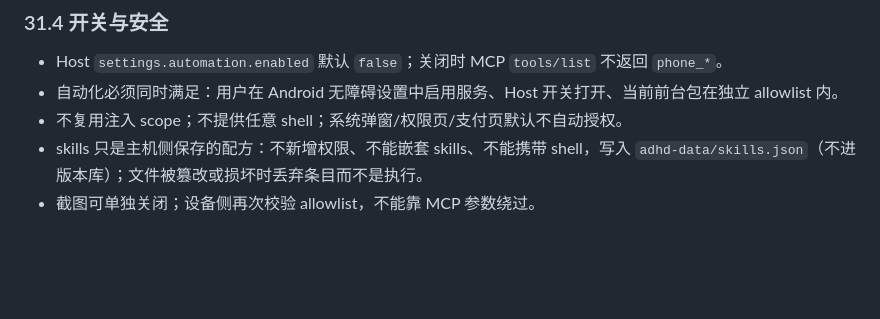
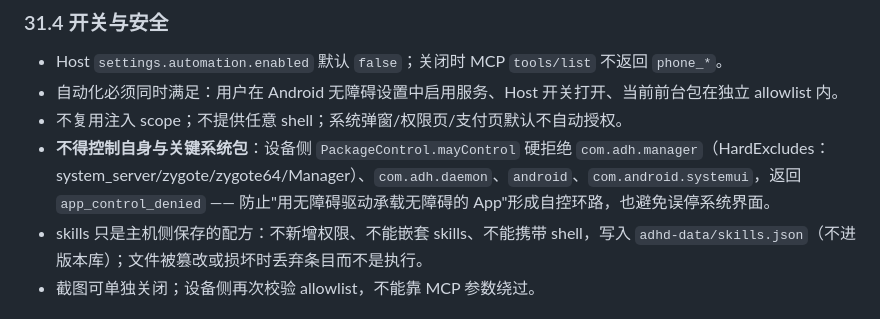
Before and after one commit to decrypthub/AndroidDecryptHub, a Markdown page: docs/REQUIREMENTS.md, the part around the change. Rendered like a GitHub page; blank space fills up the shorter version.

```diff
--- a/docs/REQUIREMENTS.md
+++ b/docs/REQUIREMENTS.md
@@ -1546,6 +1546,7 @@ Host ADH Daemon / MCP  →  自动化 TCP 8763（loopback + adb reverse）  →
 - Host `settings.automation.enabled` 默认 `false`；关闭时 MCP `tools/list` 不返回 `phone_*`。
 - 自动化必须同时满足：用户在 Android 无障碍设置中启用服务、Host 开关打开、当前前台包在独立 allowlist 内。
 - 不复用注入 scope；不提供任意 shell；系统弹窗/权限页/支付页默认不自动授权。
+- **不得控制自身与关键系统包**：设备侧 `PackageControl.mayControl` 硬拒绝 `com.adh.manager`（HardExcludes：system_server/zygote/zygote64/Manager）、`com.adh.daemon`、`android`、`com.android.systemui`，返回 `app_control_denied` —— 防止"用无障碍驱动承载无障碍的 App"形成自控环路，也避免误停系统界面。
 - skills 只是主机侧保存的配方：不新增权限、不能嵌套 skills、不能携带 shell，写入 `adhd-data/skills.json`（不进版本库）；文件被篡改或损坏时丢弃条目而不是执行。
 - 截图可单独关闭；设备侧再次校验 allowlist，不能靠 MCP 参数绕过。
 
```
Also changed, not shown: docs/PROGRESS.md (+3 -0 lines).
